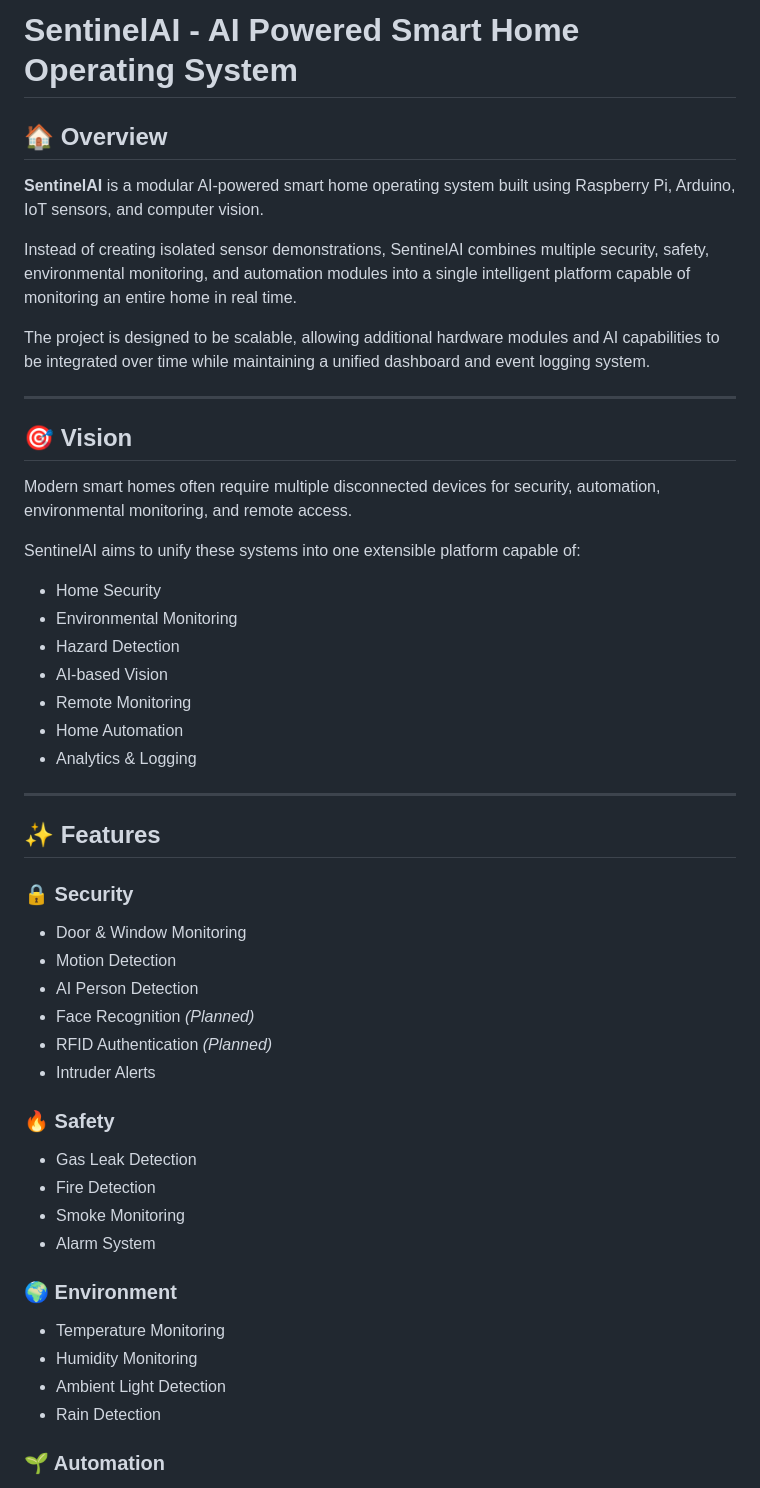
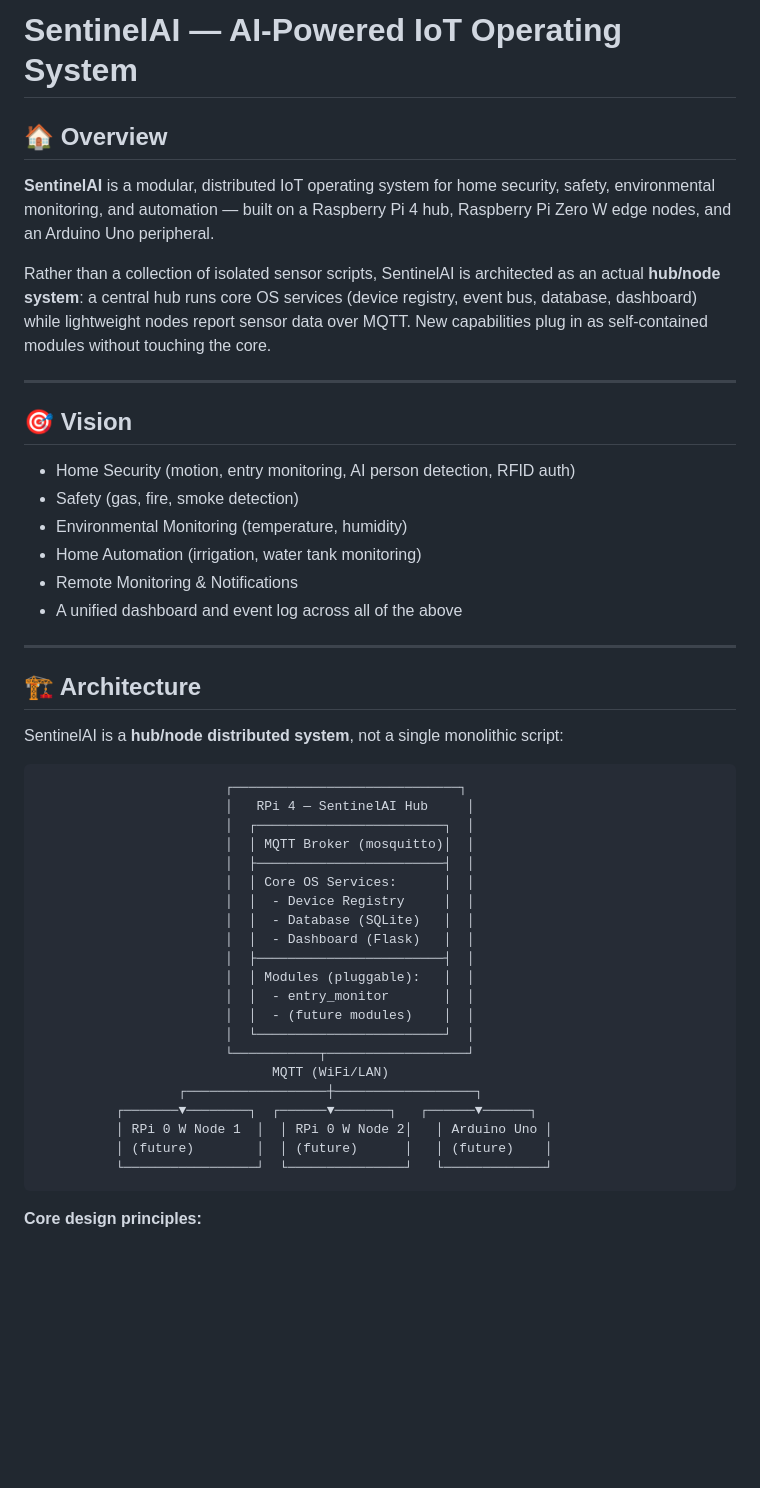
Before and after one commit to Devx2107/SentinelAI, a Markdown page: README.md, the part around one of its changes. Drawn GitHub-style; blank space fills up the shorter version.

````diff
--- a/README.md
+++ b/README.md
@@ -1,55 +1,51 @@
-# SentinelAI - AI Powered Smart Home Operating System
+# SentinelAI — AI-Powered IoT Operating System
 
 ## 🏠 Overview
 
-**SentinelAI** is a modular AI-powered smart home operating system built using Raspberry Pi, Arduino, IoT sensors, and computer vision.
+**SentinelAI** is a modular, distributed IoT operating system for home security, safety, environmental monitoring, and automation — built on a Raspberry Pi 4 hub, Raspberry Pi Zero W edge nodes, and an Arduino Uno peripheral.
 
-Instead of creating isolated sensor demonstrations, SentinelAI combines multiple security, safety, environmental monitoring, and automation modules into a single intelligent platform capable of monitoring an entire home in real time.
-
-The project is designed to be scalable, allowing additional hardware modules and AI capabilities to be integrated over time while maintaining a unified dashboard and event logging system.
+Rather than a collection of isolated sensor scripts, SentinelAI is architected as an actual **hub/node system**: a central hub runs core OS services (device registry, event bus, database, dashboard) while lightweight nodes report sensor data over MQTT. New capabilities plug in as self-contained modules without touching the core.
 
 ---
 
 ## 🎯 Vision
 
-Modern smart homes often require multiple disconnected devices for security, automation, environmental monitoring, and remote access.
-
-SentinelAI aims to unify these systems into one extensible platform capable of:
-
-* Home Security
-* Environmental Monitoring
-* Hazard Detection
-* AI-based Vision
-* Remote Monitoring
-* Home Automation
-* Analytics & Logging
+* Home Security (motion, entry monitoring, AI person detection, RFID auth)
+* Safety (gas, fire, smoke detection)
+* Environmental Monitoring (temperature, humidity)
+* Home Automation (irrigation, water tank monitoring)
+* Remote Monitoring & Notifications
+* A unified dashboard and event log across all of the above
 
 ---
 
-## ✨ Features
+## 🏗️ Architecture
 
-### 🔒 Security
+SentinelAI is a **hub/node distributed system**, not a single monolithic script:
 
-* Door & Window Monitoring
-* Motion Detection
-* AI Person Detection
-* Face Recognition *(Planned)*
-* RFID Authentication *(Planned)*
-* Intruder Alerts
+```
+                        ┌─────────────────────────────┐
+                        │   RPi 4 — SentinelAI Hub     │
+                        │  ┌────────────────────────┐  │
+                        │  │ MQTT Broker (mosquitto)│  │
+                        │  ├────────────────────────┤  │
+                        │  │ Core OS Services:      │  │
+                        │  │  - Device Registry     │  │
+                        │  │  - Database (SQLite)   │  │
+                        │  │  - Dashboard (Flask)   │  │
+                        │  ├────────────────────────┤  │
+                        │  │ Modules (pluggable):   │  │
+                        │  │  - entry_monitor       │  │
+                        │  │  - (future modules)    │  │
+                        │  └────────────────────────┘  │
+                        └───────────┬──────────────────┘
+                              MQTT (WiFi/LAN)
+                  ┌──────────────────┼──────────────────┐
+          ┌───────▼────────┐  ┌──────▼───────┐   ┌──────▼──────┐
+          │ RPi 0 W Node 1  │  │ RPi 0 W Node 2│   │ Arduino Uno │
+          │ (future)        │  │ (future)      │   │ (future)    │
+          └─────────────────┘  └───────────────┘   └─────────────┘
+```
 
-### 🔥 Safety
+**Core design principles:**
 
-* Gas Leak Detection
-* Fire Detection
-* Smoke Monitoring
-* Alarm System
-
-### 🌍 Environment
-
-* Temperature Monitoring
-* Humidity Monitoring
-* Ambient Light Detection
-* Rain Detection
-
-### 🌱 Automation
-
````
Also changed, not shown: other parts of README.md (+78 -156 lines).
